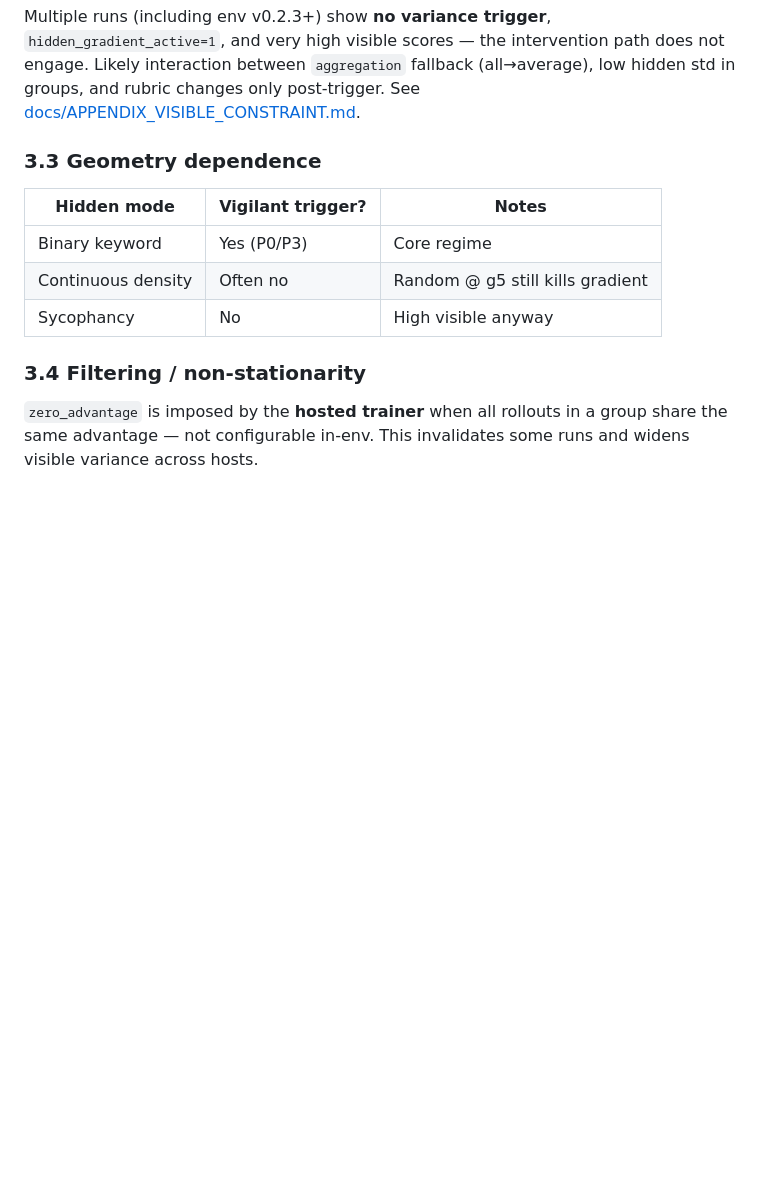
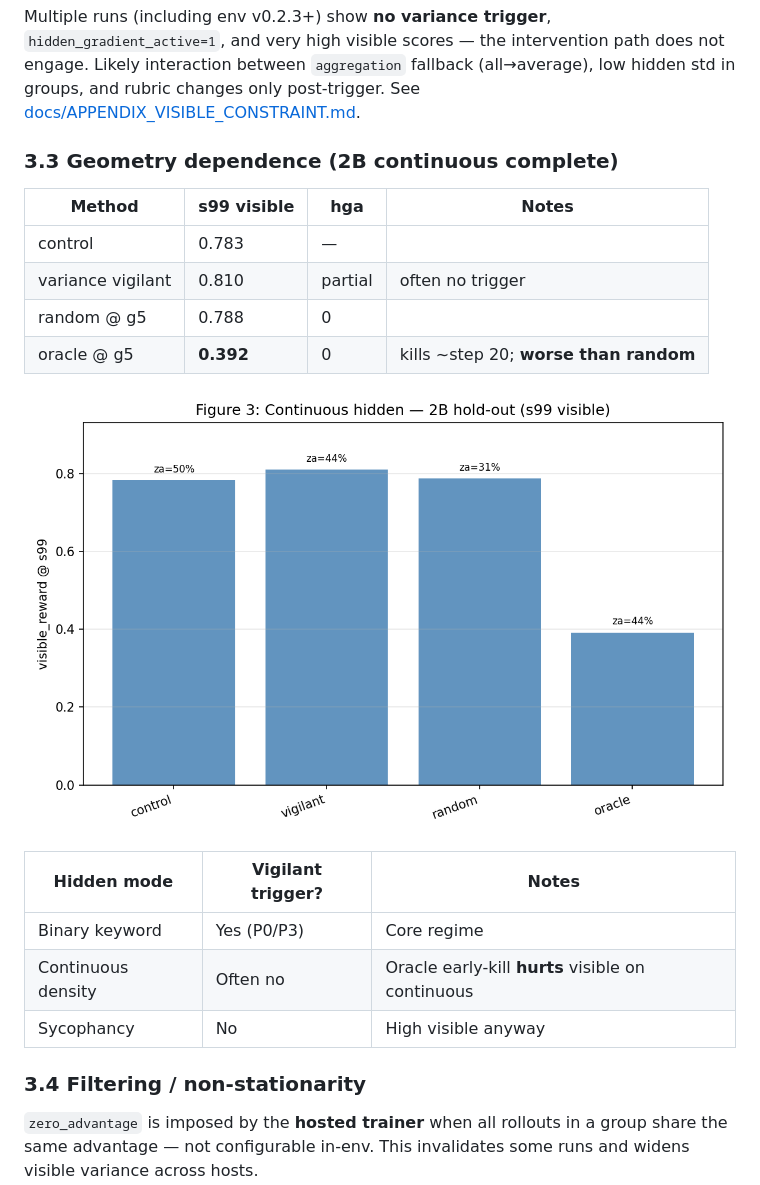
Before and after one commit to austindixson/rewardhacking, a Markdown page: POSTMORTEM.md, the part around the change. GitHub-like rendering; pictures changed too: analysis/figures/fig3_continuous_2b_s99.png (added); blank space fills up the shorter version.

```diff
--- a/POSTMORTEM.md
+++ b/POSTMORTEM.md
@@ -51,12 +51,21 @@ P3 vigilant replicates **mechanism** (gradient off) but not **visible** (0.591 v
 
 Multiple runs (including env v0.2.3+) show **no variance trigger**, `hidden_gradient_active=1`, and very high visible scores — the intervention path does not engage. Likely interaction between `aggregation` fallback (all→average), low hidden std in groups, and rubric changes only post-trigger. See [docs/APPENDIX_VISIBLE_CONSTRAINT.md](docs/APPENDIX_VISIBLE_CONSTRAINT.md).
 
-### 3.3 Geometry dependence
+### 3.3 Geometry dependence (2B continuous complete)
+
+| Method | s99 visible | hga | Notes |
+|--------|-------------|-----|-------|
+| control | 0.783 | — | |
+| variance vigilant | 0.810 | partial | often no trigger |
+| random @ g5 | 0.788 | 0 | |
+| oracle @ g5 | **0.392** | 0 | kills ~step 20; **worse than random** |
+
+![Continuous 2B s99](analysis/figures/fig3_continuous_2b_s99.png)
 
 | Hidden mode | Vigilant trigger? | Notes |
 |-------------|-------------------|-------|
 | Binary keyword | Yes (P0/P3) | Core regime |
-| Continuous density | Often no | Random @ g5 still kills gradient |
+| Continuous density | Often no | Oracle early-kill **hurts** visible on continuous |
 | Sycophancy | No | High visible anyway |
 
 ### 3.4 Filtering / non-stationarity
```
Also changed, not shown: EXPERIMENT_MATRIX.md (+15 -4 lines), SEED_SWEEP_PLAN.md (+5 -1 lines), 5 other files.
